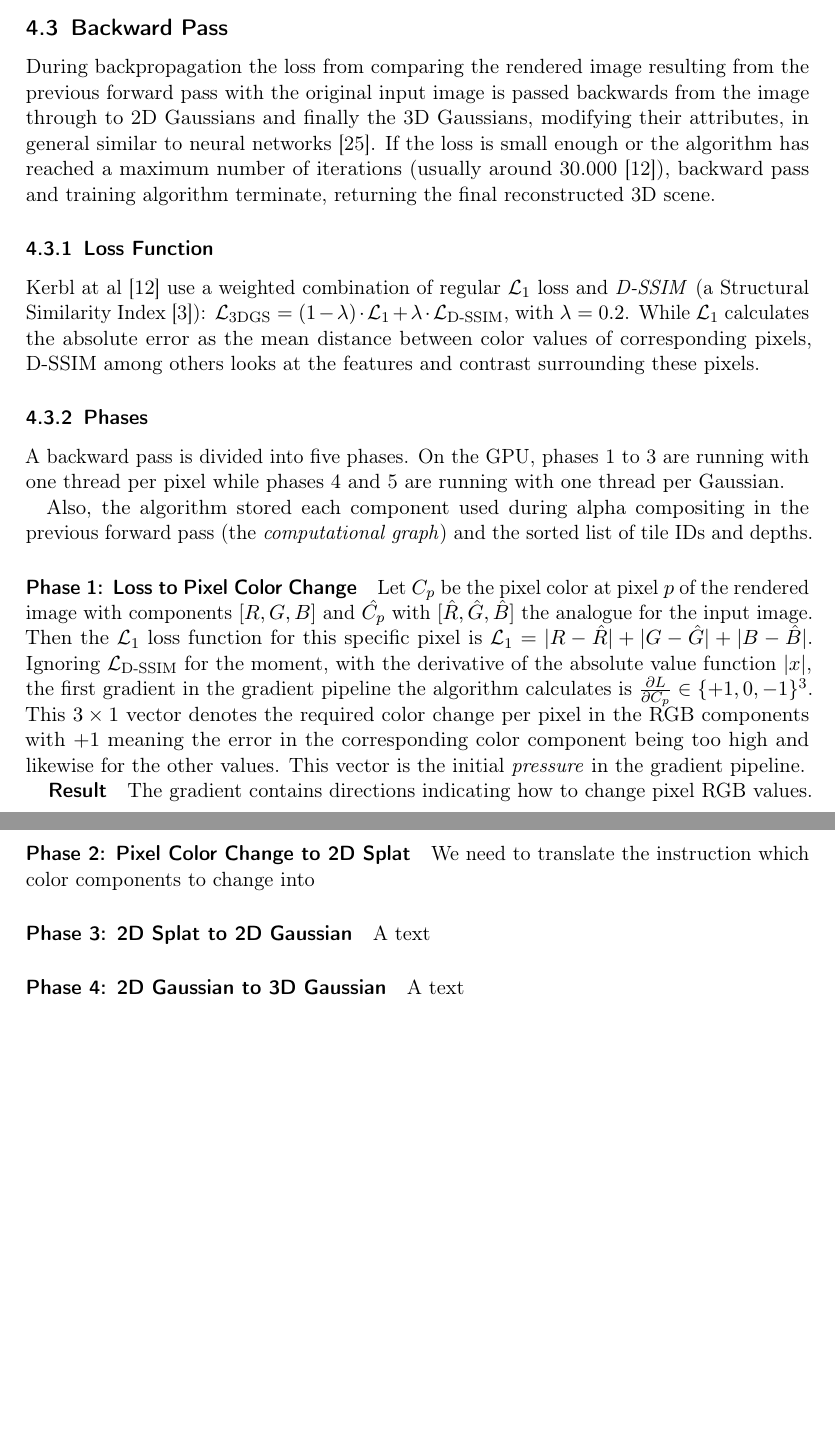
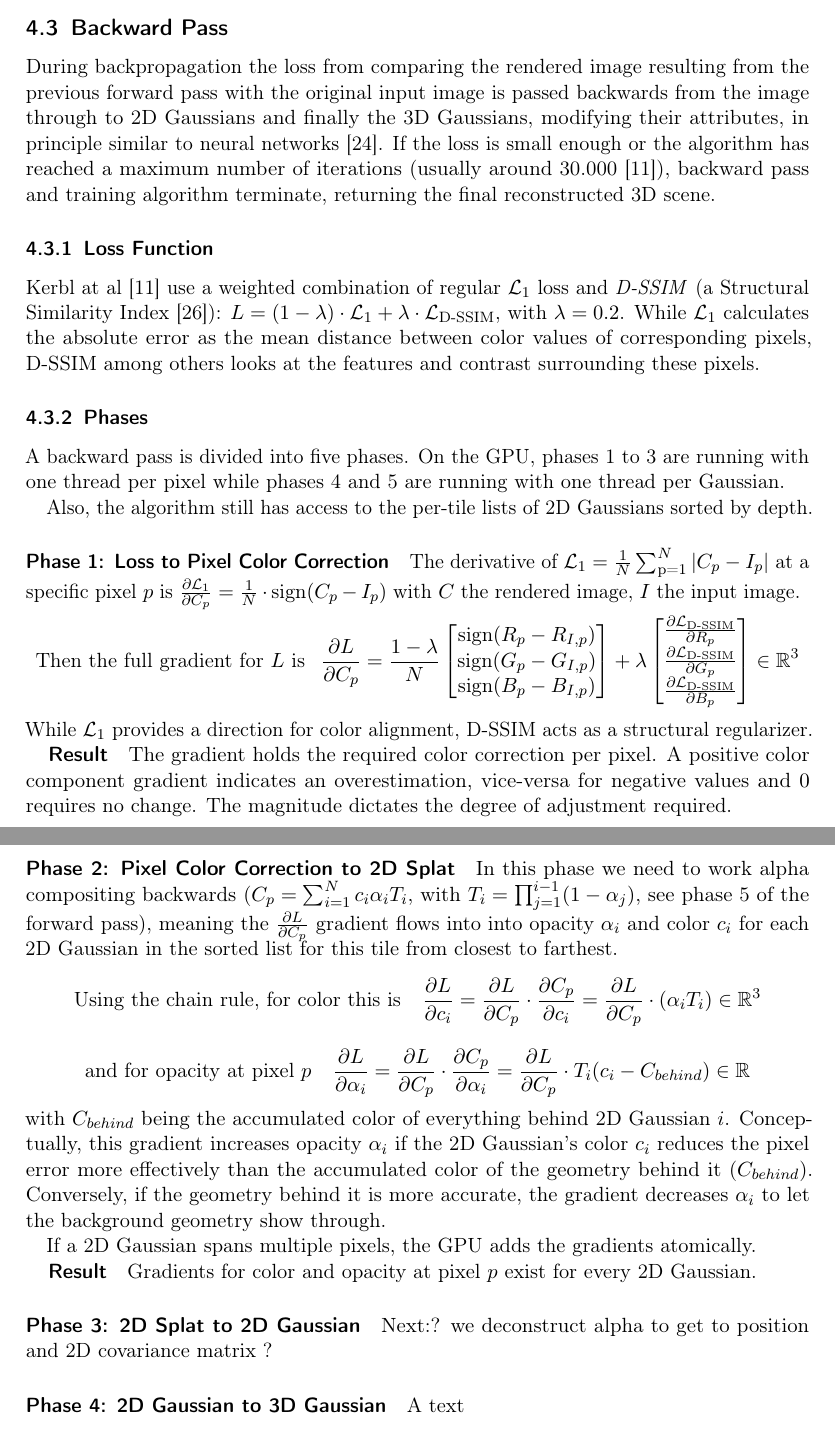
Before and after one commit to 8192K/master_seminar_3dgs, a LaTeX document (src/tex/seminar_paper.tex, which reads src/tex/chapters/ch_04_3.tex): two parts of pages 9 and 10 of 15, joined at a grey line, cut so that both start at the same text, the shorter picture padded with empty space. Compiled offline with pdfLaTeX.

Commit message:
first two phases of backpropagation done

```diff
--- a/src/tex/chapters/ch_04_3.tex
+++ b/src/tex/chapters/ch_04_3.tex
@@ -1,23 +1,70 @@
 \subsection{Backward Pass}
 \label{ch:backprop}
-During backpropagation the loss from comparing the rendered image resulting from the previous forward pass with the original input image is passed backwards from the image through to 2D Gaussians and finally the 3D Gaussians, modifying their attributes, in general similar to neural networks \cite{thimm2025ML}.
+During backpropagation the loss from comparing the rendered image resulting from the previous forward pass with the original input image is passed backwards from the image through to 2D Gaussians and finally the 3D Gaussians, modifying their attributes, in principle similar to neural networks \cite{thimm2025ML}.
 If the loss is small enough or the algorithm has reached a maximum number of iterations (usually around 30.000 \cite{kerbl3DGaussianSplatting2023}), backward pass and training algorithm terminate, returning the final reconstructed 3D scene.
 
 \subsubsection{Loss Function}
-Kerbl at al \cite{kerbl3DGaussianSplatting2023} use a weighted combination of regular $\mathcal{L}_1$ loss and \textit{D-SSIM} (a Structural Similarity Index \cite{bakerDSSIMStructuralSimilarity2023}):
-$\mathcal{L}_{\text{3DGS}} = (1 - \lambda) \cdot \mathcal{L}_1 + \lambda \cdot \mathcal{L}_\text{D-SSIM}$, with $\lambda=0.2$. While $\mathcal{L}_1$ calculates the absolute error as the mean distance between color values of corresponding pixels, D-SSIM among others looks at the features and contrast surrounding these pixels.
+Kerbl at al \cite{kerbl3DGaussianSplatting2023} use a weighted combination of regular $\mathcal{L}_1$ loss and \textit{D-SSIM} (a Structural Similarity Index \cite{wangImageQualityAssessment2004}):
+$L = (1 - \lambda) \cdot \mathcal{L}_1 + \lambda \cdot \mathcal{L}_\text{D-SSIM}$, with $\lambda=0.2$. While $\mathcal{L}_1$ calculates the absolute error as the mean distance between color values of corresponding pixels, D-SSIM among others looks at the features and contrast surrounding these pixels.
 
 \subsubsection{Phases}
 A backward pass is divided into five phases. On the GPU, phases 1 to 3 are running with one thread per pixel while phases 4 and 5 are running with one thread per Gaussian.
 
-Also, the algorithm stored each component used during alpha compositing in the previous forward pass (the \textit{computational graph}) and the sorted list of tile IDs and depths.
+Also, the algorithm still has access to the per-tile lists of 2D Gaussians sorted by depth.
 
-\paragraph{Phase 1: Loss to Pixel Color Change} Let $C_p$ be the pixel color at pixel $p$ of the rendered image with components $[R, G, B]$ and $\hat{C_p}$ with $[\hat{R}, \hat{G}, \hat{B}]$ the analogue for the input image. Then the $\mathcal{L}_1$ loss function for this specific pixel is $\mathcal{L}_1 = \vert{}R - \hat{R}\vert{} + \vert{}G - \hat{G}\vert{} + \vert{}B - \hat{B}\vert{}$. Ignoring $\mathcal{L}_{\text{D-SSIM}}$ for the moment, with the derivative of the absolute value function $\vert x \vert$, the first gradient in the gradient pipeline the algorithm calculates is $\frac{\partial L}{\partial C_p} \in \{+1,0,-1\}^3$. This $3\times 1$ vector denotes the required color change per pixel in the RGB components with $+1$ meaning the error in the corresponding color component being too high and likewise for the other values. This vector is the initial \textit{pressure} in the gradient pipeline.
-\subparagraph{Result} The gradient contains directions indicating how to change pixel RGB values.
+\paragraph{Phase 1: Loss to Pixel Color Correction} The derivative of $\mathcal{L}_1=\frac{1}{N}\sum_{\text{p=1}}^{N}{\vert{}C_p-I_p\vert{}}$ at a specific pixel $p$ is $\frac{\partial \mathcal{L}_1}{\partial C_p} = \frac{1}{N} \cdot \text{sign}(C_p-I_p)$ with $C$ the rendered image, $I$ the input image.
+%The derivate of $\mathcal{L}_{\text{D-SSIM}}$ is far too complex for this paper and we'll skip it deliberately.
+\vspace{-8pt}
+$$
+\text{Then the full gradient for $L$ is} \hspace{3mm}
+\frac{\partial L}{\partial C_p} =
+\frac{1-\lambda}{N}
+\begin{bmatrix}
+    \text{sign}(R_p - R_{I,p}) \\
+    \text{sign}(G_p - G_{I,p}) \\
+    \text{sign}(B_p - B_{I,p})
+\end{bmatrix}
++ \lambda
+\begin{bmatrix}
+    \frac{\partial \mathcal{L}_{\text{D-SSIM}}}{\partial R_p} \\
+    \frac{\partial \mathcal{L}_{\text{D-SSIM}}}{\partial G_p} \\
+    \frac{\partial \mathcal{L}_{\text{D-SSIM}}}{\partial B_p}
+\end{bmatrix}
+\in \mathbb{R}^3
+\vspace{-4pt}
+$$
+While $\mathcal{L}_1$ provides a direction for color alignment, D-SSIM acts as a structural regularizer.
+\subparagraph{Result} The gradient holds the required color correction per pixel. A positive color component gradient indicates an overestimation, vice-versa for negative values and $0$ requires no change. The magnitude dictates the degree of adjustment required.
 
-\paragraph{Phase 2: Pixel Color Change to 2D Splat} We need to translate the instruction which color components to change into
+\paragraph{Phase 2: Pixel Color Correction to 2D Splat} In this phase we need to work alpha compositing backwards ($C_p = \sum_{i=1}^{N} c_i \alpha_i T_i$, with $T_i = \prod_{j=1}^{i-1} (1 - \alpha_j)$, see phase 5 of the forward pass), meaning the $\frac{\partial L}{\partial C_p}$ gradient flows into into opacity $\alpha_i$ and color $c_i$ for each 2D Gaussian in the sorted list for this tile from closest to farthest.
+$$
+\text{Using the chain rule, for color this is} \hspace{0.4cm}
+\frac{\partial L}{\partial c_i} =
+\frac{\partial L}{\partial C_p}
+\cdot
+\frac{\partial C_p}{\partial c_i} =
+\frac{\partial L}{\partial C_p}
+\cdot
+(\alpha_i T_i)
+\in \mathbb{R}^3
+$$
+$$
+\text{and for opacity at pixel $p$} \hspace{0.4cm}
+\frac{\partial L}{\partial \alpha_i} =
+\frac{\partial L}{\partial C_p}
+\cdot
+\frac{\partial C_p}{\partial \alpha_i} =
+\frac{\partial L}{\partial C_p}
+\cdot
+T_i (c_i - C_{behind})
+\in \mathbb{R}
+$$
+with $C_{behind}$ being the accumulated color of everything behind 2D Gaussian $i$. Conceptually, this gradient increases opacity $\alpha_i$ if the 2D Gaussian's color $c_i$ reduces the pixel error more effectively than the accumulated color of the geometry behind it ($C_{behind}$). Conversely, if the geometry behind it is more accurate, the gradient decreases $\alpha_i$ to let the background geometry show through.
 
-\paragraph{Phase 3: 2D Splat to 2D Gaussian} A text
+If a 2D Gaussian spans multiple pixels, the GPU adds the gradients atomically.
+\subparagraph{Result} Gradients for color and opacity at pixel $p$ exist for every 2D Gaussian.
+
+\paragraph{Phase 3: 2D Splat to 2D Gaussian} Next:? we deconstruct alpha to get to position and 2D covariance matrix ?
 
 \paragraph{Phase 4: 2D Gaussian to 3D Gaussian} A text
 
```
Also changed, not shown: src/tex/chapters/ch_04_1.tex (+1 -1 lines), src/tex/references.bib (+12 -11 lines).
